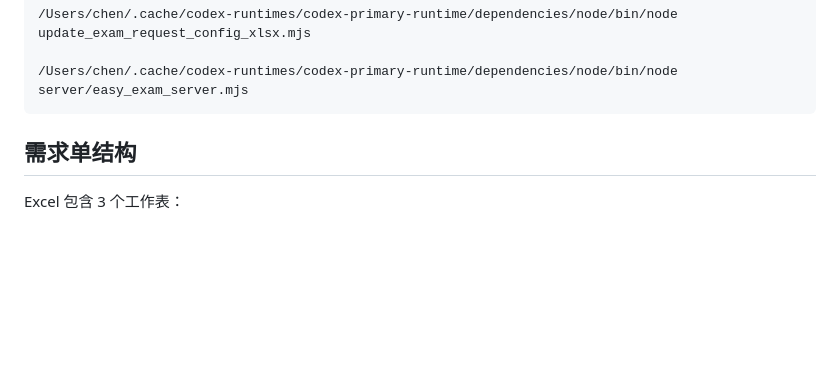
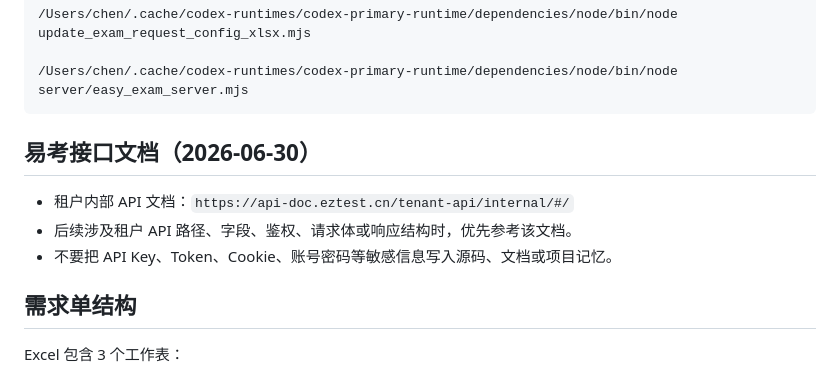
Before and after one commit to atachenjun-cm/easy-exam-automation, a Markdown page: WORKING_MEMORY.md, the part around the change. Rendered like a GitHub page; blank space fills up the shorter version.

Commit message:
Record tenant API documentation note

````diff
--- a/WORKING_MEMORY.md
+++ b/WORKING_MEMORY.md
@@ -24,6 +24,12 @@
 
 /Users/chen/.cache/codex-runtimes/codex-primary-runtime/dependencies/node/bin/node server/easy_exam_server.mjs
 ```
+
+## 易考接口文档（2026-06-30）
+
+- 租户内部 API 文档：`https://api-doc.eztest.cn/tenant-api/internal/#/`
+- 后续涉及租户 API 路径、字段、鉴权、请求体或响应结构时，优先参考该文档。
+- 不要把 API Key、Token、Cookie、账号密码等敏感信息写入源码、文档或项目记忆。
 
 ## 需求单结构
 
````
